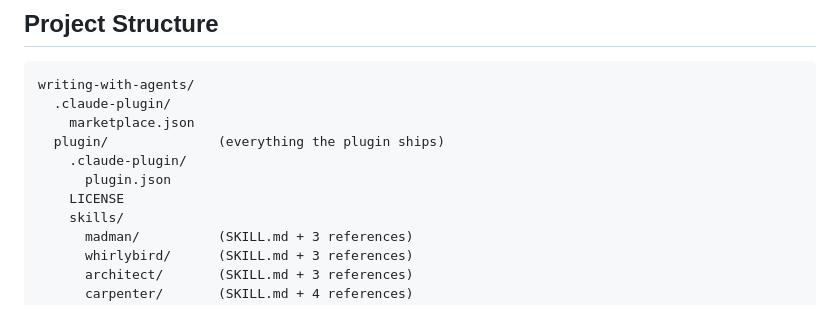
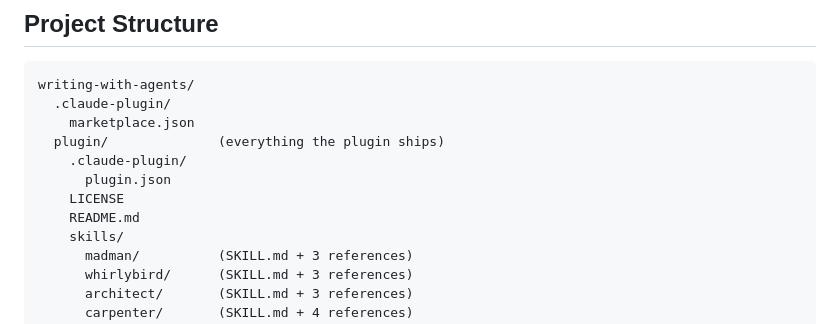
Before and after one commit to Jeffallan/writing-with-agents, a Markdown page: README.md, the part around the change. Drawn GitHub-style.

```diff
--- a/README.md
+++ b/README.md
@@ -172,6 +172,7 @@ writing-with-agents/
     .claude-plugin/
       plugin.json
     LICENSE
+    README.md
     skills/
       madman/          (SKILL.md + 3 references)
       whirlybird/      (SKILL.md + 3 references)
```
Also changed, not shown: plugin/README.md (added, +36 -0 lines).
